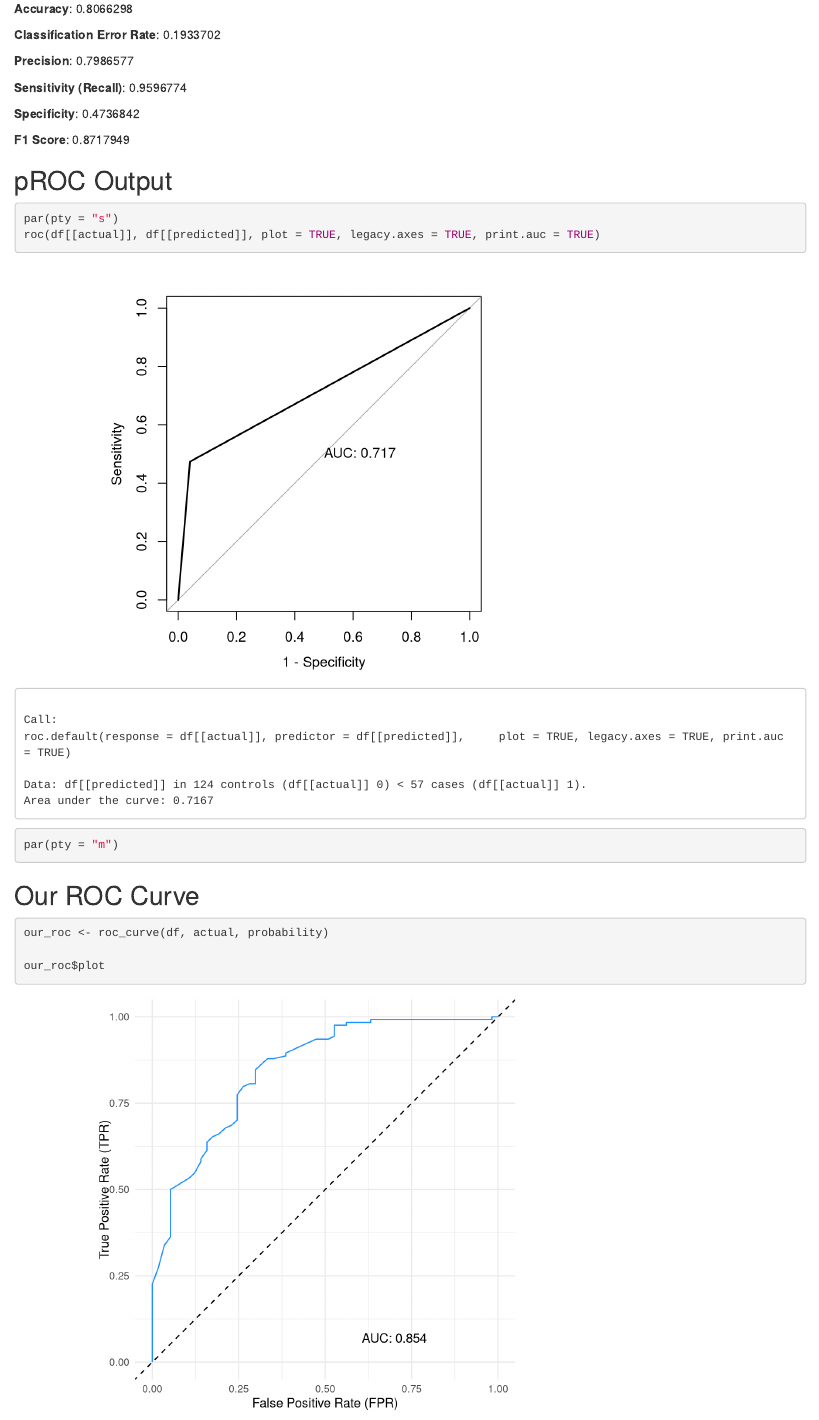
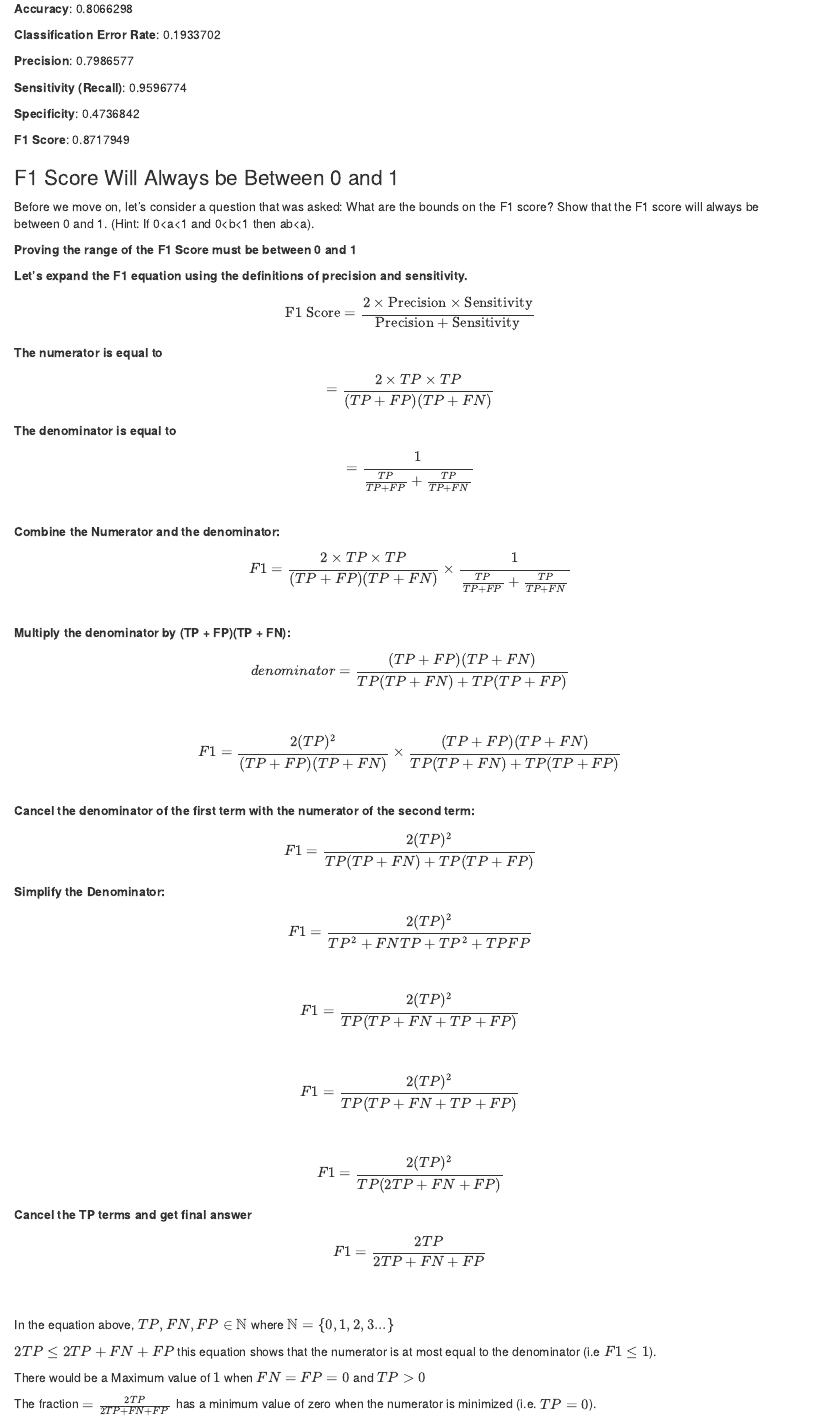
Before and after one commit to mikeasilva/data-621-group-projects, an R Markdown document (hw2/HW2.Rmd): the page in a window 1100 px wide, from 1210 px down. Rendered offline with R 4.5, knitr and Pandoc, with nearby package versions; drawn as R Markdown's standard HTML page in place of the format the file asks for.

Commit message:
Removed duplicate chunks

````diff
--- a/hw2/HW2.Rmd
+++ b/hw2/HW2.Rmd
@@ -85,22 +85,6 @@ confusion_matrix(df, actual, predicted) %>%
 
 **F1 Score**: `r f1_score(df, actual, predicted)`
 
-## pROC Output
-
-```{r}
-par(pty = "s")
-roc(df[[actual]], df[[predicted]], plot = TRUE, legacy.axes = TRUE, print.auc = TRUE)
-par(pty = "m")
-```
-
-## Our ROC Curve
-
-```{r}
-our_roc <- roc_curve(df, actual, probability)
-
-our_roc$plot
-```
-
 ### F1 Score Will Always be Between 0 and 1
 Before we move on, let’s consider a question that was asked: What are the bounds on the F1 score? Show that the F1 score will always be between 0 and 1. (Hint: If 0<a<1 and 0<b<1 then ab<a).
 
````
